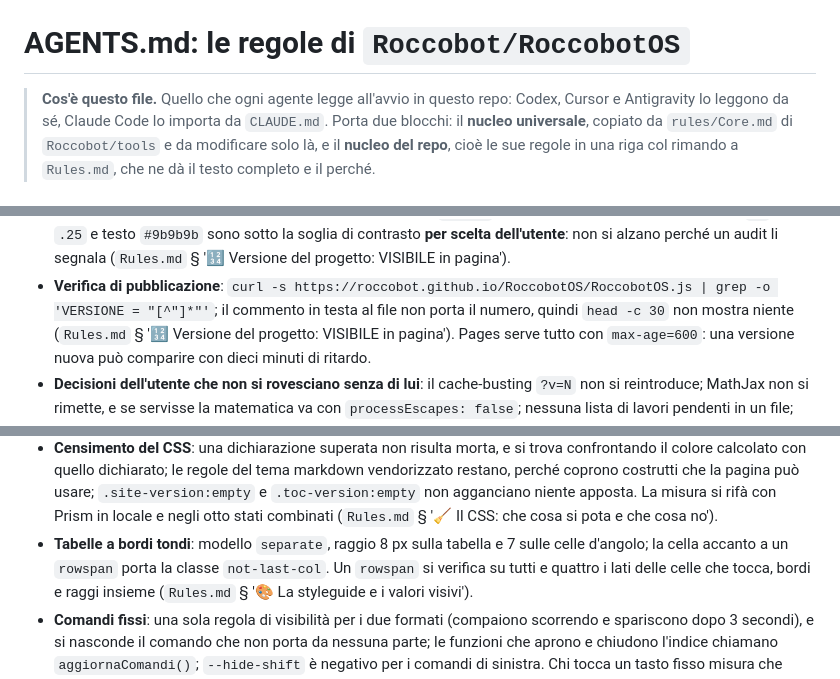
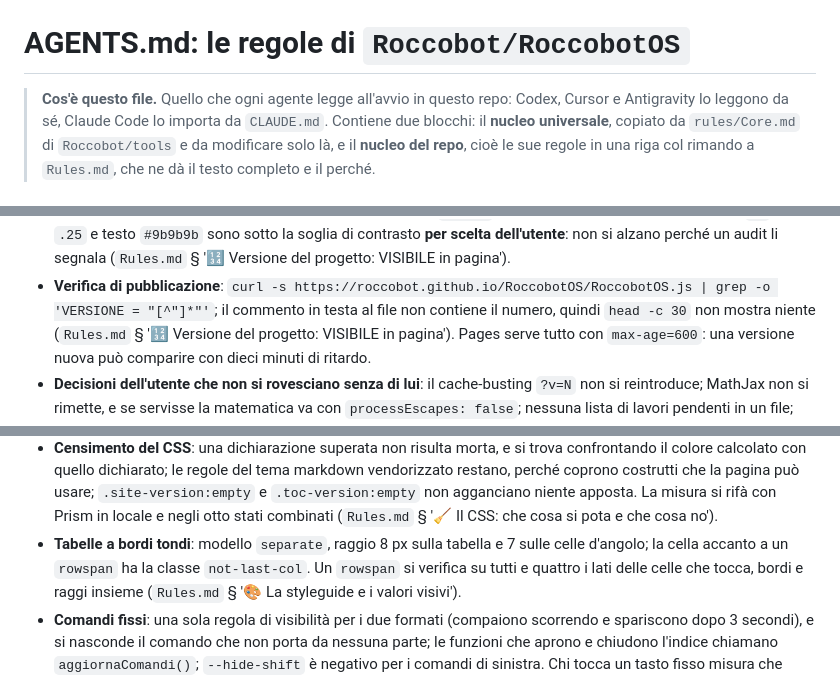
Before and after one commit to Roccobot/RoccobotOS, a Markdown page: AGENTS.md, 3 parts joined by grey strips. GitHub-like rendering.

```diff
--- a/AGENTS.md
+++ b/AGENTS.md
@@ -1,7 +1,7 @@
 # AGENTS.md: le regole di `Roccobot/RoccobotOS`
 
 > **Cos'è questo file.** Quello che ogni agente legge all'avvio in questo repo: Codex, Cursor e
-> Antigravity lo leggono da sé, Claude Code lo importa da `CLAUDE.md`. Porta due blocchi: il
+> Antigravity lo leggono da sé, Claude Code lo importa da `CLAUDE.md`. Contiene due blocchi: il
 > **nucleo universale**, copiato da `rules/Core.md` di `Roccobot/tools` e da modificare solo là,
 > e il **nucleo del repo**, cioè le sue regole in una riga col rimando a `Rules.md`, che ne dà il
 > testo completo e il perché.
@@ -251,7 +251,7 @@ Un file più specifico vince **dove parla**, e il suo silenzio non è una deroga
   (`Rules.md` § '🔢 Versione del progetto: VISIBILE in pagina').
 - **Verifica di pubblicazione**:
   `curl -s https://roccobot.github.io/RoccobotOS/RoccobotOS.js | grep -o 'VERSIONE = "[^"]*"'`;
-  il commento in testa al file non porta il numero, quindi `head -c 30` non mostra niente
+  il commento in testa al file non contiene il numero, quindi `head -c 30` non mostra niente
   (`Rules.md` § '🔢 Versione del progetto: VISIBILE in pagina'). Pages serve tutto con `max-age=600`: una versione nuova può comparire
   con dieci minuti di ritardo.
 - **Decisioni dell'utente che non si rovesciano senza di lui**: il cache-busting `?v=N` non si
@@ -270,7 +270,7 @@ Un file più specifico vince **dove parla**, e il suo silenzio non è una deroga
   non agganciano niente apposta. La misura si rifà con Prism in locale e negli otto stati
   combinati (`Rules.md` § '🧹 Il CSS: che cosa si pota e che cosa no').
 - **Tabelle a bordi tondi**: modello `separate`, raggio 8 px sulla tabella e 7 sulle celle
-  d'angolo; la cella accanto a un `rowspan` porta la classe `not-last-col`. Un `rowspan` si
+  d'angolo; la cella accanto a un `rowspan` ha la classe `not-last-col`. Un `rowspan` si
   verifica su tutti e quattro i lati delle celle che tocca, bordi e raggi insieme (`Rules.md`
   § '🎨 La styleguide e i valori visivi').
 - **Comandi fissi**: una sola regola di visibilità per i due formati (compaiono scorrendo e
```
Also changed, not shown: Rules.md (+6 -6 lines).
